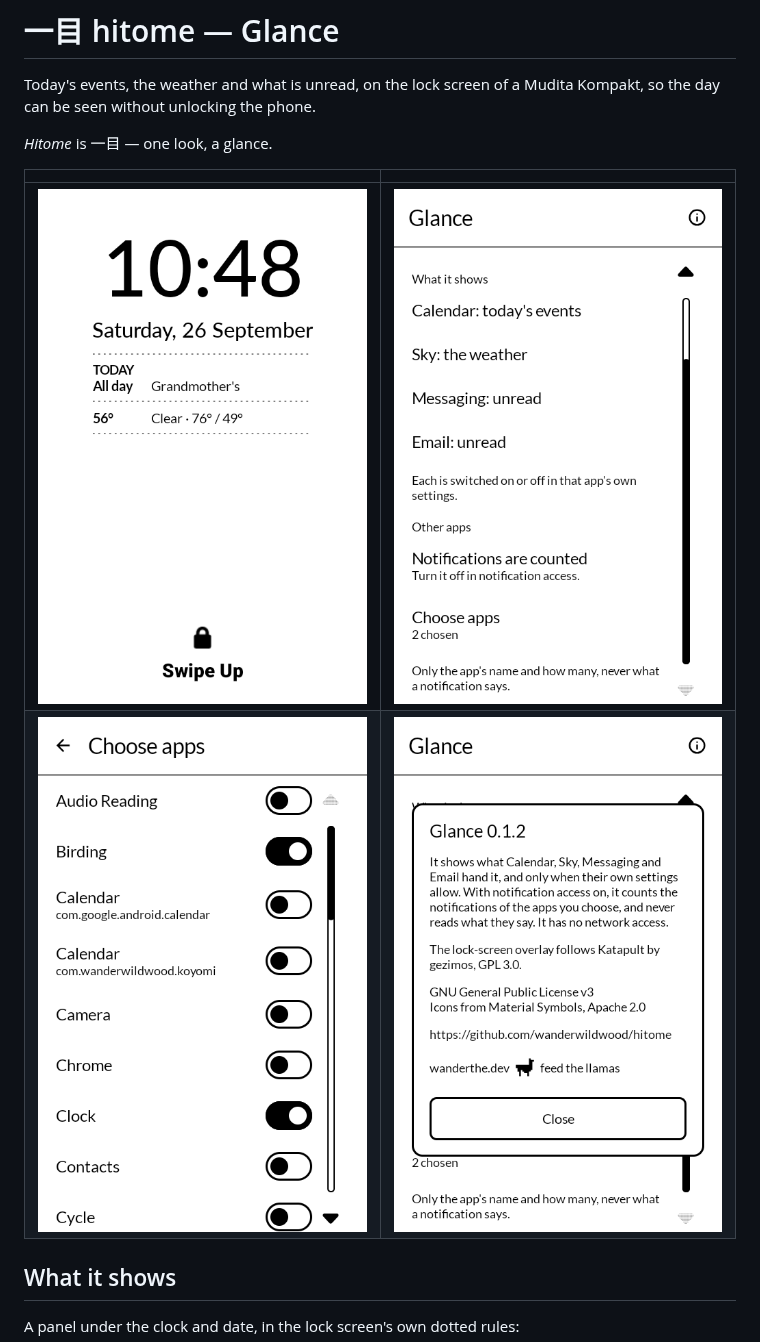
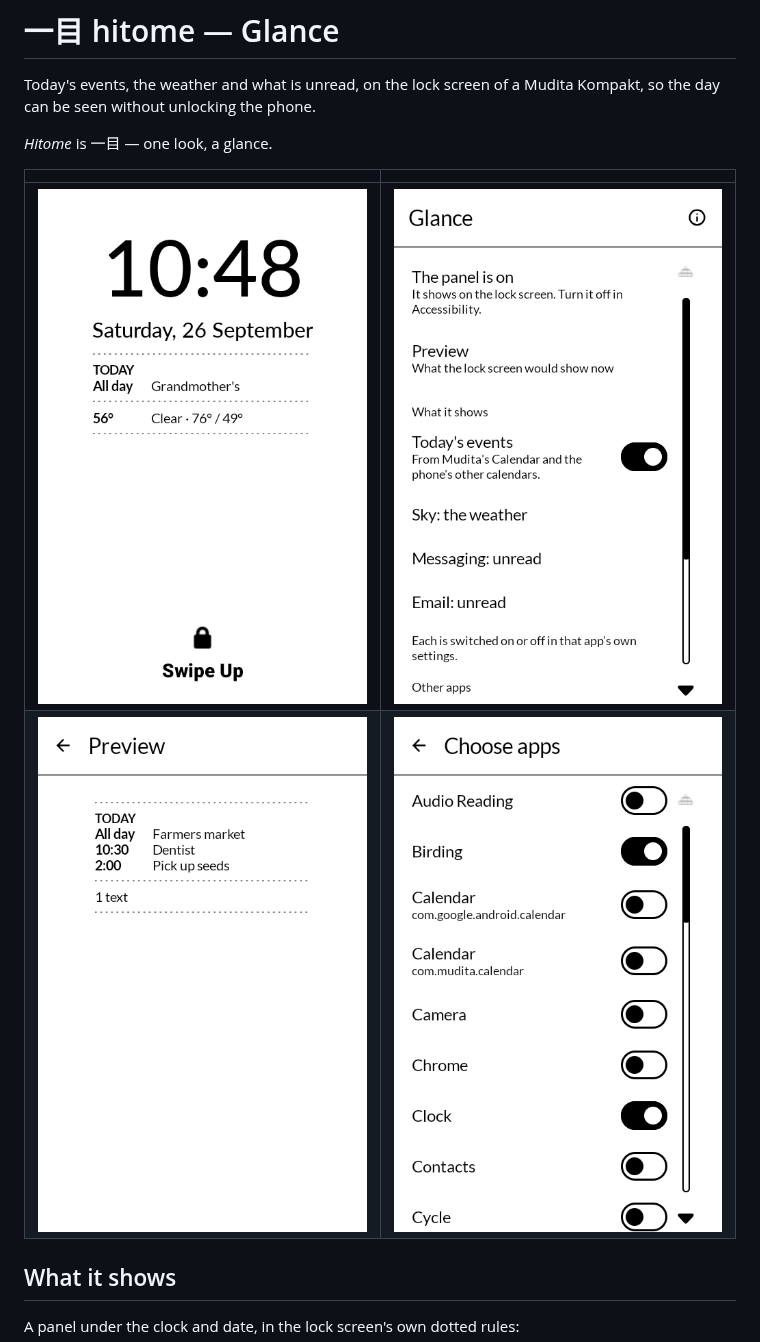
Before and after one commit to wanderwildwood/hitome, a Markdown page: README.md, the part around the change. GitHub-like rendering; pictures changed too: screenshots/2-app.png, screenshots/3-choose-apps.png (deleted), screenshots/3-preview.png (added).

Commit message:
Screenshots of 0.1.5: the app, Preview, choosing apps

```diff
--- a/README.md
+++ b/README.md
@@ -8,7 +8,7 @@ day can be seen without unlocking the phone.
 | | |
 |---|---|
 | ![On the lock screen](screenshots/1-lockscreen.png) | ![Glance itself](screenshots/2-app.png) |
-| ![Choosing apps to count](screenshots/3-choose-apps.png) | ![About](screenshots/4-about.png) |
+| ![Preview](screenshots/3-preview.png) | ![Choosing apps to count](screenshots/4-choose-apps.png) |
 
 ## What it shows
 
```
